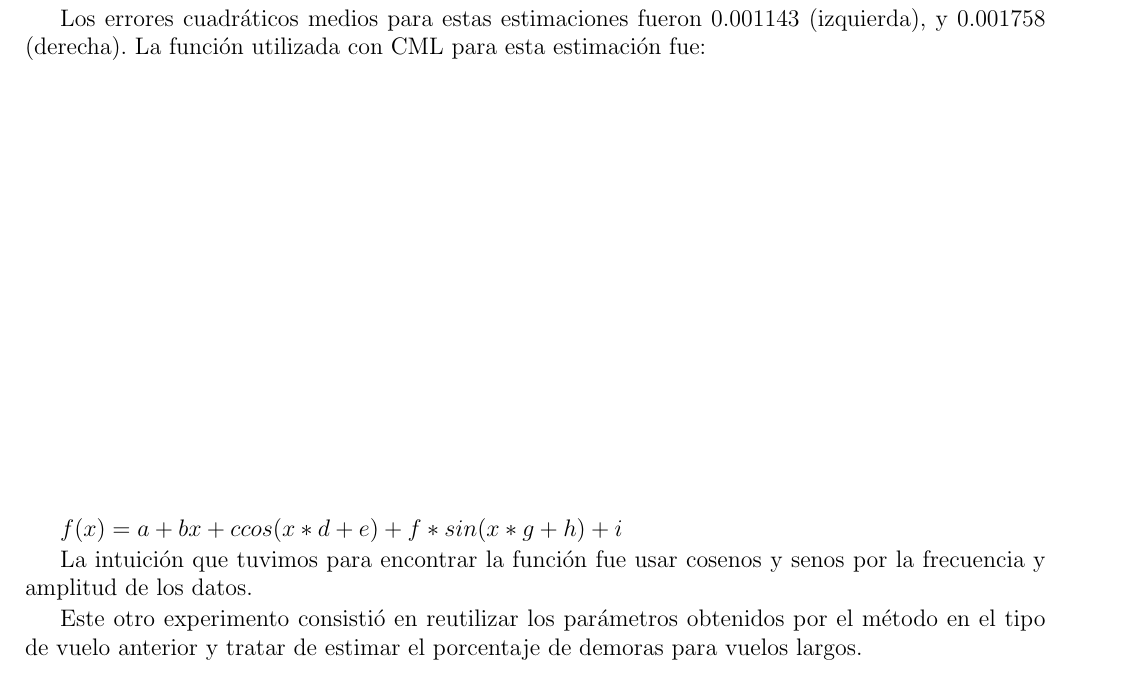
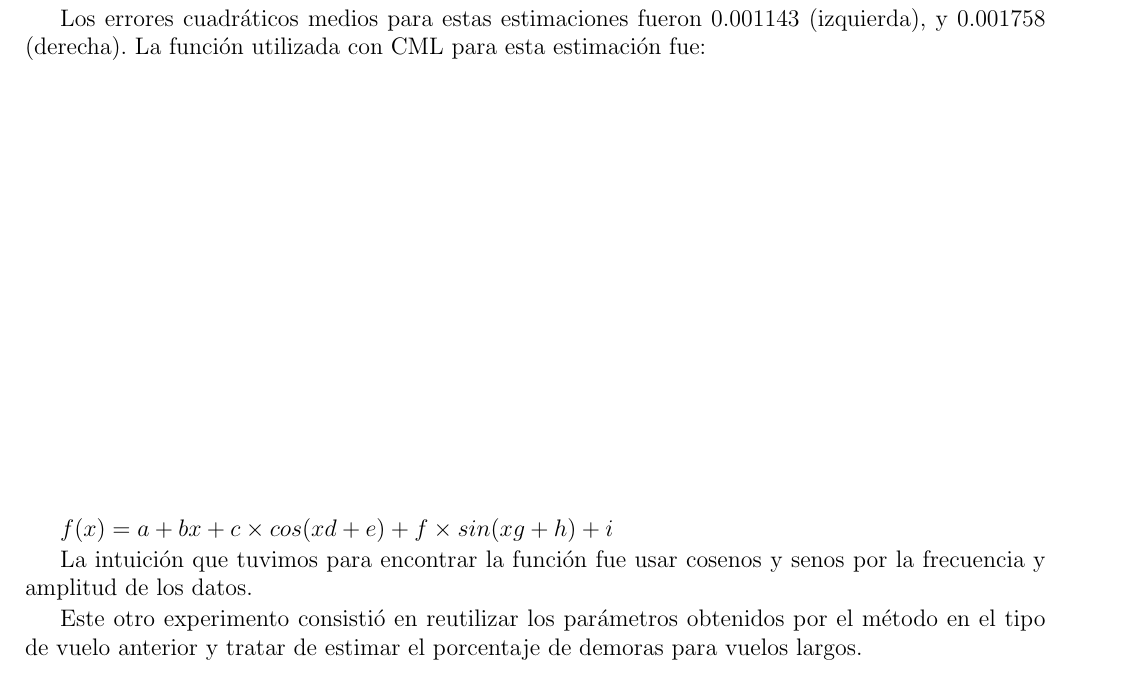
Before and after one commit to sszperling/metnum-tp3, a LaTeX document (informe/informe.tex, which reads informe/distancia.tex): part of page 11 of 12, cut so that both start at the same text. Compiled offline with pdfLaTeX.

Commit message:
Refactor funcion distancia informe

```diff
--- a/informe/distancia.tex
+++ b/informe/distancia.tex
@@ -38,7 +38,7 @@ Los errores cuadráticos medios para estas estimaciones fueron 0.001143 (izquier
 
 \bigskip
 
-$f(x) = a + bx +c cos(x*d+e) + f * sin(x*g+h) + i$
+$f(x) = a + bx + c \times cos(xd + e) + f \times sin(xg + h) + i$
 
 La intuición que tuvimos para encontrar la función fue usar cosenos y senos por la frecuencia y amplitud de los datos.
 
```
